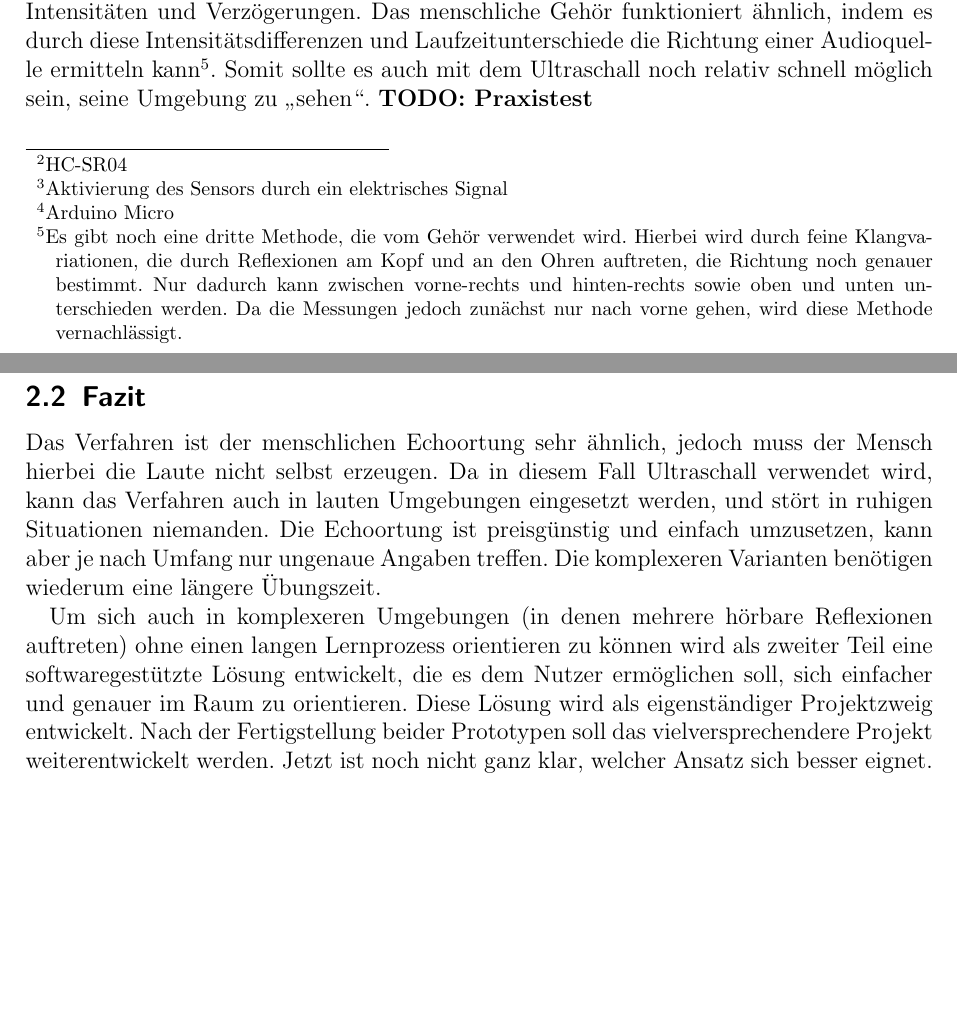
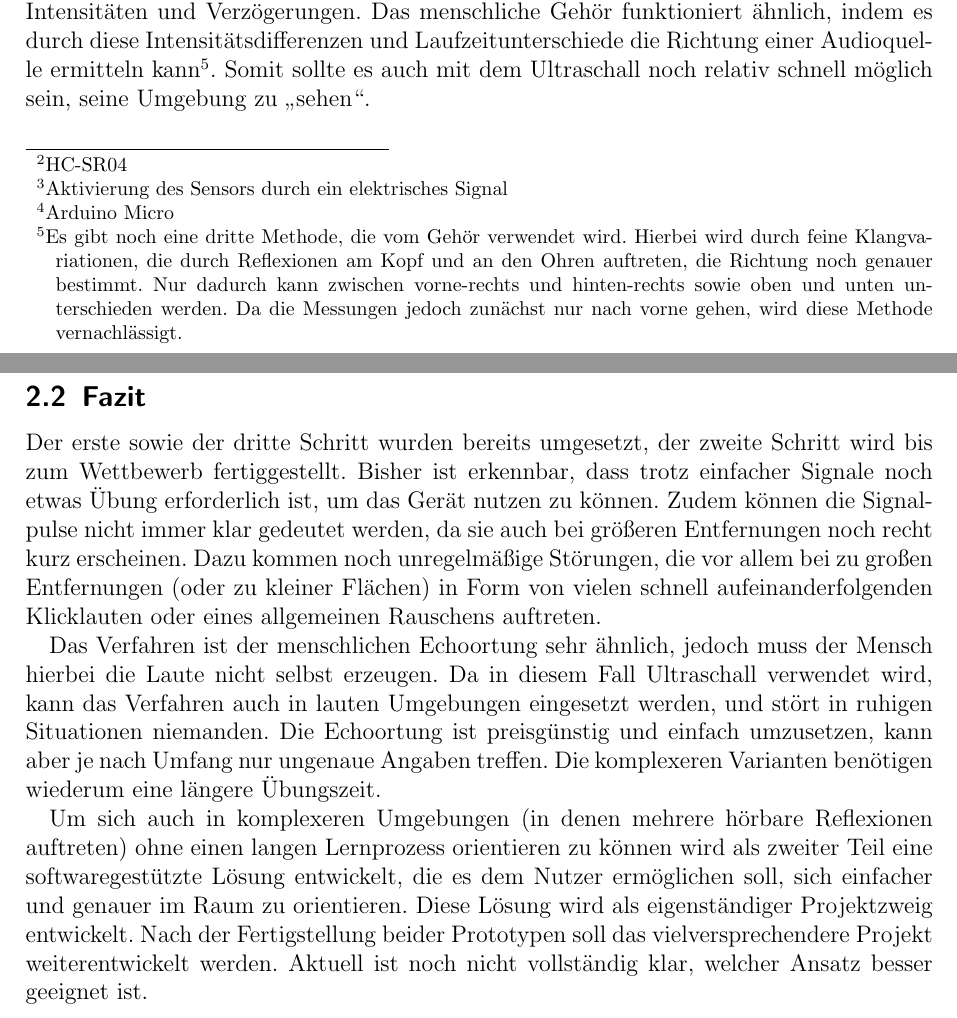
Before and after one commit to YpsilonZett/Dosuas, a LaTeX paper (JuFo Arbeit/Dosuas - Jugend Forscht Arbeit.tex): two parts of pages 3 and 4 of 13, joined at a grey line, cut so that both start at the same text, the shorter picture padded with empty space. Compiled offline with pdfLaTeX.

Commit message:
Added current state to "Fazit"

```diff
--- a/JuFo Arbeit/Dosuas - Jugend Forscht Arbeit.tex
+++ b/JuFo Arbeit/Dosuas - Jugend Forscht Arbeit.tex
@@ -139,10 +139,17 @@ durch feine Klangvariationen, die durch Reflexionen am Kopf und an den Ohren auf
 Richtung noch genauer bestimmt. Nur dadurch kann zwischen vorne-rechts und hinten-rechts
 sowie oben und unten unterschieden werden. Da die Messungen jedoch zunächst nur nach vorne
 gehen, wird diese Methode vernachlässigt.}. Somit sollte es auch mit dem Ultraschall noch
-relativ schnell möglich sein, seine Umgebung zu \enquote{sehen}. \textbf{TODO: Praxistest}
+relativ schnell möglich sein, seine Umgebung zu \enquote{sehen}.
 
 \subsection{Fazit}
 
+Der erste sowie der dritte Schritt wurden bereits umgesetzt, der zweite Schritt wird bis
+zum Wettbewerb fertiggestellt. Bisher ist erkennbar, dass trotz einfacher Signale noch
+etwas Übung erforderlich ist, um das Gerät nutzen zu können. Zudem können die Signalpulse
+nicht immer klar gedeutet werden, da sie auch bei größeren Entfernungen noch recht kurz
+erscheinen. Dazu kommen noch unregelmäßige Störungen, die vor allem bei zu großen
+Entfernungen (oder zu kleiner Flächen) in Form von vielen schnell aufeinanderfolgenden
+Klicklauten oder eines allgemeinen Rauschens auftreten. \par
 Das Verfahren ist der menschlichen Echoortung sehr ähnlich, jedoch muss der Mensch hierbei
 die Laute nicht selbst erzeugen. Da in diesem Fall Ultraschall verwendet wird, kann das
 Verfahren auch in lauten Umgebungen eingesetzt werden, und stört in ruhigen Situationen
@@ -154,7 +161,8 @@ ohne einen langen Lernprozess orientieren zu können wird als zweiter Teil eine
 softwaregestützte Lösung entwickelt, die es dem Nutzer ermöglichen soll, sich einfacher
 und genauer im Raum zu orientieren. Diese Lösung wird als eigenständiger Projektzweig
 entwickelt. Nach der Fertigstellung beider Prototypen soll das vielversprechendere Projekt
-weiterentwickelt werden. Jetzt ist noch nicht ganz klar, welcher Ansatz sich besser eignet.
+weiterentwickelt werden. Aktuell ist noch nicht vollständig klar, welcher Ansatz besser
+geeignet ist.
 
 \newpage
 
```
